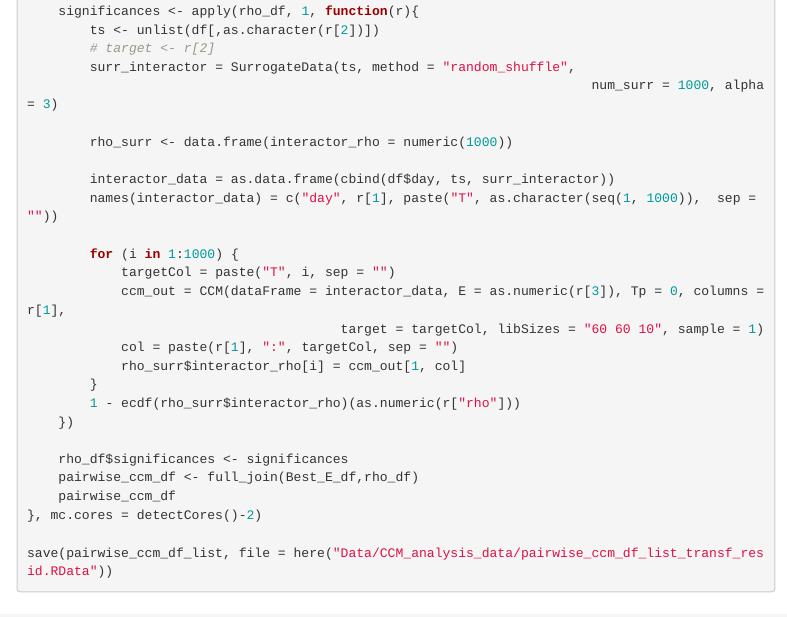
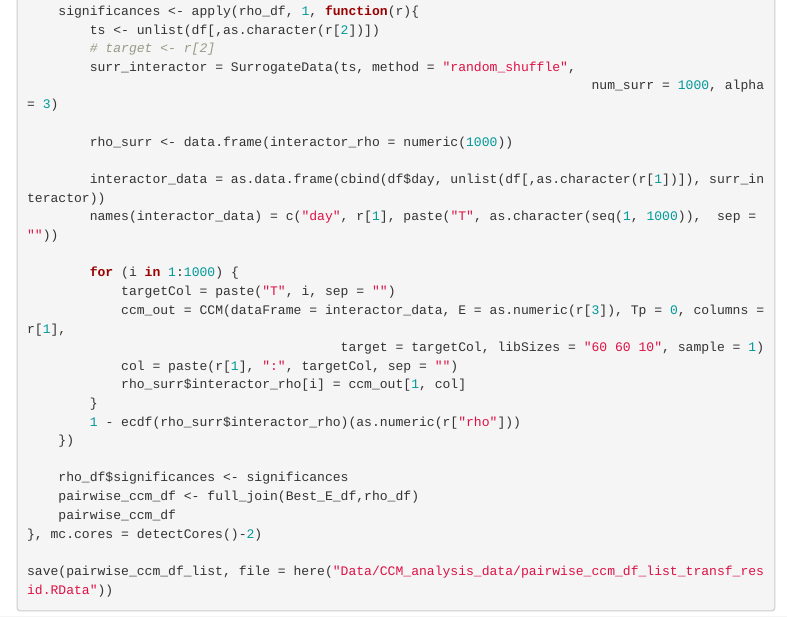
Before and after one commit to duriah/EcoForecastEcoComplex, an R Markdown document (R/StatisticalDataAnalysis/DataAnalysis.Rmd): the page in a window 1100 px wide, from 6090 px down. Rendered offline with R 4.5, knitr and Pandoc, with nearby package versions; folded parts are opened; code that draws random numbers runs with fixed seeds of ours; some code elsewhere in the file could not run offline; menus at the side of the page are left out.

Commit message:
small ccm code correction, no impact on results

```diff
--- a/R/StatisticalDataAnalysis/DataAnalysis.Rmd
+++ b/R/StatisticalDataAnalysis/DataAnalysis.Rmd
@@ -343,7 +343,7 @@ pairwise_ccm_df_list <- mclapply(dd2_dflist, function(df){
 
 		rho_surr <- data.frame(interactor_rho = numeric(1000))
 
-		interactor_data = as.data.frame(cbind(df$day, ts, surr_interactor))
+		interactor_data = as.data.frame(cbind(df$day, unlist(df[,as.character(r[1])]), surr_interactor))
 		names(interactor_data) = c("day", r[1], paste("T", as.character(seq(1, 1000)),	sep = ""))
 
 		for (i in 1:1000) {
```
